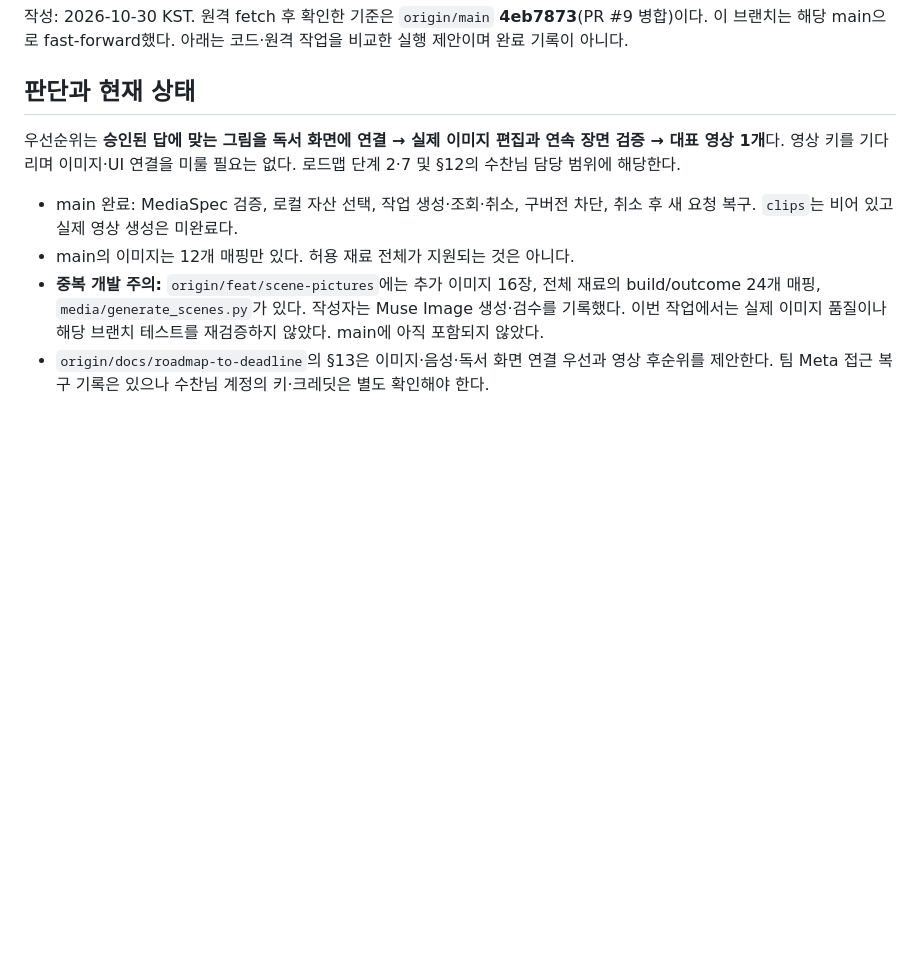
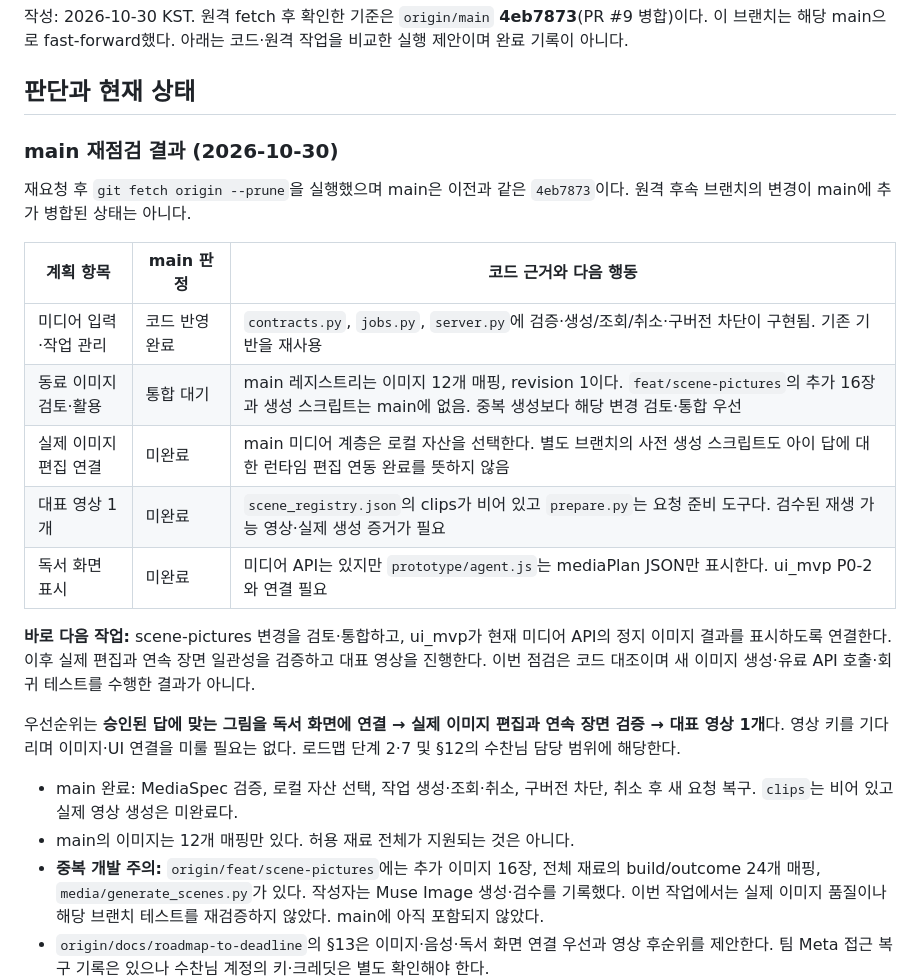
Before and after one commit to anmemol-beta/storyshaper, a Markdown page: media/NEXT_STEPS.md, the part around the change. Rendered like a GitHub page; blank space fills up the shorter version.

Commit message:
docs: assess media follow-up completion against main

```diff
--- a/media/NEXT_STEPS.md
+++ b/media/NEXT_STEPS.md
@@ -3,6 +3,20 @@
 작성: 2026-10-30 KST. 원격 fetch 후 확인한 기준은 `origin/main` **4eb7873**(PR #9 병합)이다. 이 브랜치는 해당 main으로 fast-forward했다. 아래는 코드·원격 작업을 비교한 실행 제안이며 완료 기록이 아니다.
 
 ## 판단과 현재 상태
+
+### main 재점검 결과 (2026-10-30)
+
+재요청 후 `git fetch origin --prune`을 실행했으며 main은 이전과 같은 `4eb7873`이다. 원격 후속 브랜치의 변경이 main에 추가 병합된 상태는 아니다.
+
+| 계획 항목 | main 판정 | 코드 근거와 다음 행동 |
+| --- | --- | --- |
+| 미디어 입력·작업 관리 | 코드 반영 완료 | `contracts.py`, `jobs.py`, `server.py`에 검증·생성/조회/취소·구버전 차단이 구현됨. 기존 기반을 재사용 |
+| 동료 이미지 검토·활용 | 통합 대기 | main 레지스트리는 이미지 12개 매핑, revision 1이다. `feat/scene-pictures`의 추가 16장과 생성 스크립트는 main에 없음. 중복 생성보다 해당 변경 검토·통합 우선 |
+| 실제 이미지 편집 연결 | 미완료 | main 미디어 계층은 로컬 자산을 선택한다. 별도 브랜치의 사전 생성 스크립트도 아이 답에 대한 런타임 편집 연동 완료를 뜻하지 않음 |
+| 대표 영상 1개 | 미완료 | `scene_registry.json`의 clips가 비어 있고 `prepare.py`는 요청 준비 도구다. 검수된 재생 가능 영상·실제 생성 증거가 필요 |
+| 독서 화면 표시 | 미완료 | 미디어 API는 있지만 `prototype/agent.js`는 mediaPlan JSON만 표시한다. ui_mvp P0-2와 연결 필요 |
+
+**바로 다음 작업:** scene-pictures 변경을 검토·통합하고, ui_mvp가 현재 미디어 API의 정지 이미지 결과를 표시하도록 연결한다. 이후 실제 편집과 연속 장면 일관성을 검증하고 대표 영상을 진행한다. 이번 점검은 코드 대조이며 새 이미지 생성·유료 API 호출·회귀 테스트를 수행한 결과가 아니다.
 
 우선순위는 **승인된 답에 맞는 그림을 독서 화면에 연결 → 실제 이미지 편집과 연속 장면 검증 → 대표 영상 1개**다. 영상 키를 기다리며 이미지·UI 연결을 미룰 필요는 없다. 로드맵 단계 2·7 및 §12의 수찬님 담당 범위에 해당한다.
 
```
